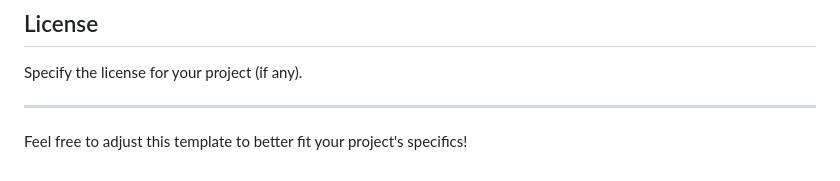
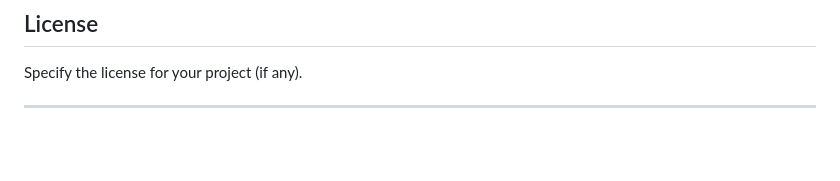
Before and after one commit to BatesDCS23-24/City_of_Lewiston_GroupB, a Markdown page: README.md, the part around the change. Rendered like a GitHub page; blank space fills up the shorter version.

```diff
--- a/README.md
+++ b/README.md
@@ -87,5 +87,3 @@ Explain how others can contribute to your project.
 Specify the license for your project (if any).
 
 ---
-
-Feel free to adjust this template to better fit your project's specifics!
```
